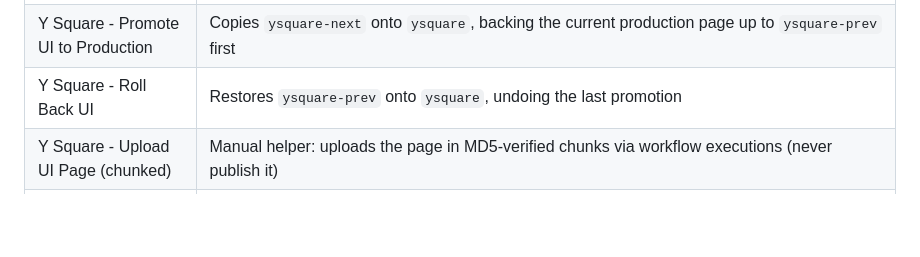
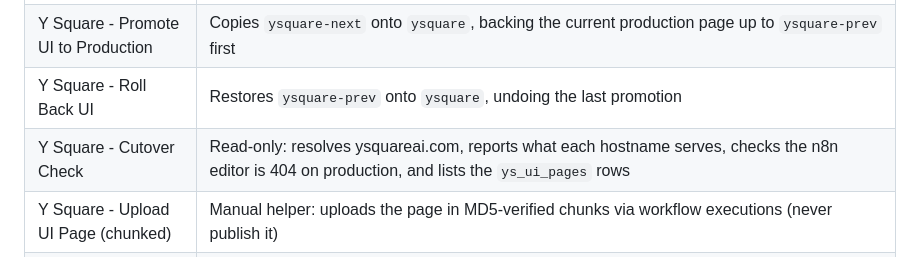
Before and after one commit to mahensaasAI/Trade-Agent, a Markdown page: ysquare/README.md, the part around the change. Drawn GitHub-style; blank space fills up the shorter version.

Commit message:
Y Square: add the cutover check workflow to the workflow table
Y Square - Cutover Check answers, in one read-only run, whether
ysquareai.com resolves to the VM, what each hostname actually serves
and whether it carries the root-mount API fix, whether the n8n editor
is blocked on production, and what every ys_ui_pages row holds.

Co-Authored-By: Claude Opus 5 <noreply@anthropic.com>
Claude-Session: https://claude.ai/code/session_01TKwQGCEntSADXZ9UdW1oRg

```diff
--- a/ysquare/README.md
+++ b/ysquare/README.md
@@ -48,6 +48,7 @@ Callers send either `X-Guest-Id: guest-...` (free version) or `Authorization: Be
 | Y Square - Deploy UI Page | Manual alternative to `deploy_ui.js`: fetches `dist/live/ysquare.html` (the live page snapshot) from GitHub and upserts it into the row named by `TARGET` in the Page Source node (`ysquare-next` by default) |
 | Y Square - Promote UI to Production | Copies `ysquare-next` onto `ysquare`, backing the current production page up to `ysquare-prev` first |
 | Y Square - Roll Back UI | Restores `ysquare-prev` onto `ysquare`, undoing the last promotion |
+| Y Square - Cutover Check | Read-only: resolves ysquareai.com, reports what each hostname serves, checks the n8n editor is 404 on production, and lists the `ys_ui_pages` rows |
 | Y Square - Upload UI Page (chunked) | Manual helper: uploads the page in MD5-verified chunks via workflow executions (never publish it) |
 | Y Square - Volunteer Links (Dallas) | Weekly link keeper for the volunteer board: re-checks the curated Dallas listings, falls back to the next candidate URL, refreshes each blurb from the page itself and upserts them into `ys_volunteer` |
 | Y Square Billing | Records payment events and switches plans (Stripe Payment Link / Checkout) |
```
